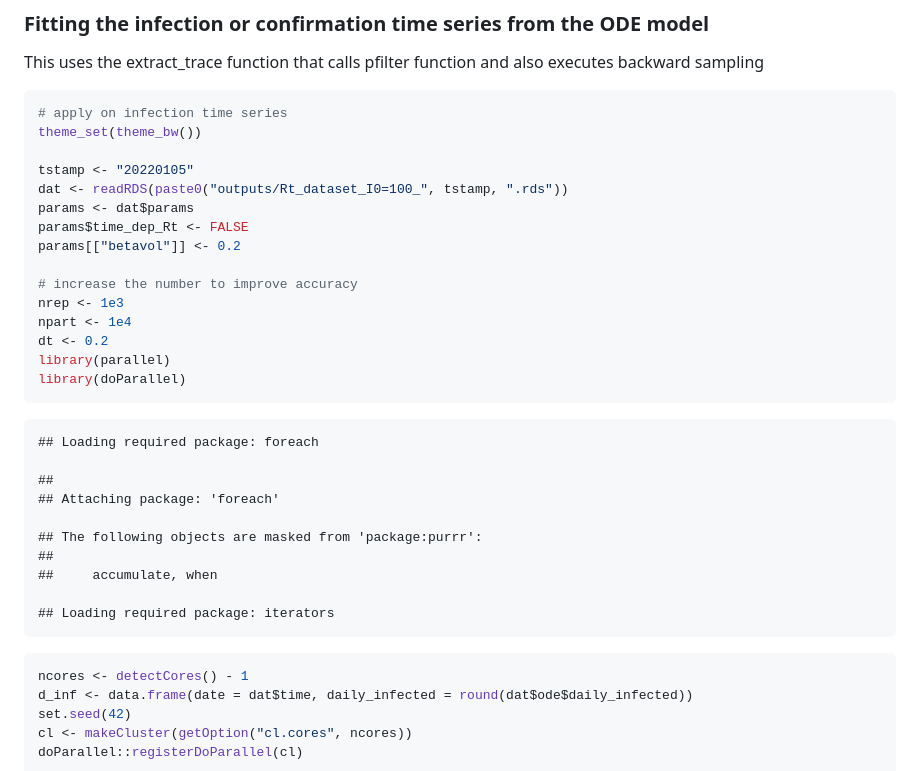
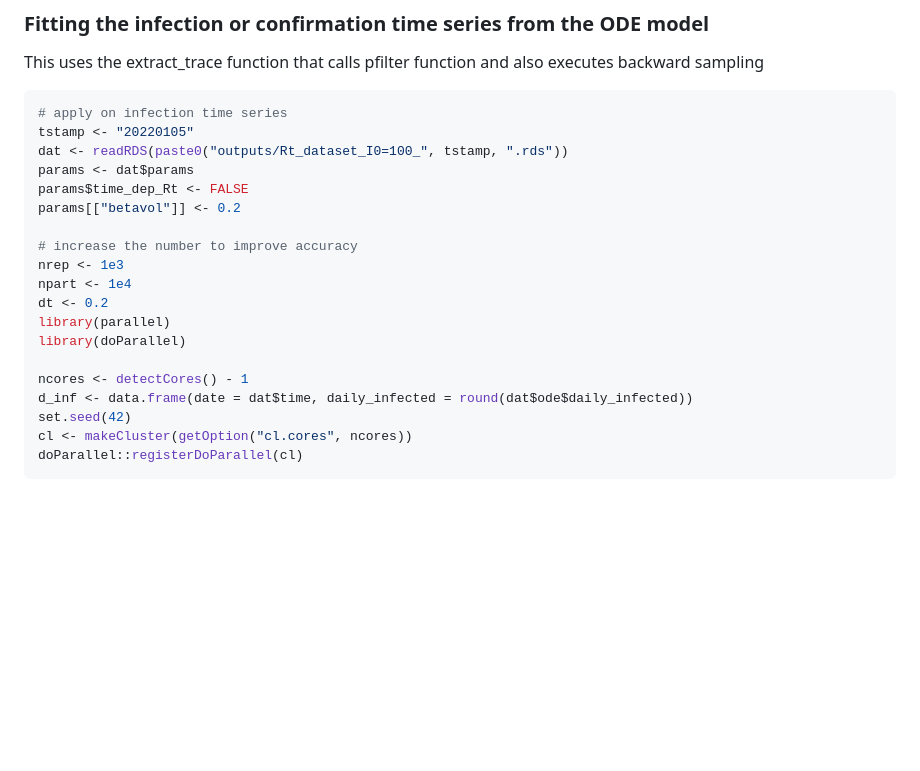
Before and after one commit to kimfinale/pfilterCOVID, a Markdown page: README.md, the part around the change printed below. GitHub-like rendering; blank space fills up the shorter version.

````diff
--- a/README.md
+++ b/README.md
@@ -357,8 +376,6 @@ also executes backward sampling
 
 ``` r
 # apply on infection time series
-theme_set(theme_bw())
-
 tstamp <- "20220105"
 dat <- readRDS(paste0("outputs/Rt_dataset_I0=100_", tstamp, ".rds"))
 params <- dat$params
@@ -371,20 +388,7 @@ npart <- 1e4
 dt <- 0.2
 library(parallel)
 library(doParallel)
-```
-
-    ## Loading required package: foreach
-
-    ##
-    ## Attaching package: 'foreach'
-
-    ## The following objects are masked from 'package:purrr':
-    ##
-    ##     accumulate, when
-
-    ## Loading required package: iterators
-
-``` r
+
 ncores <- detectCores() - 1
 d_inf <- data.frame(date = dat$time, daily_infected = round(dat$ode$daily_infected))
 set.seed(42)
````
Also changed, not shown: other parts of README.md (+154 -16 lines).
